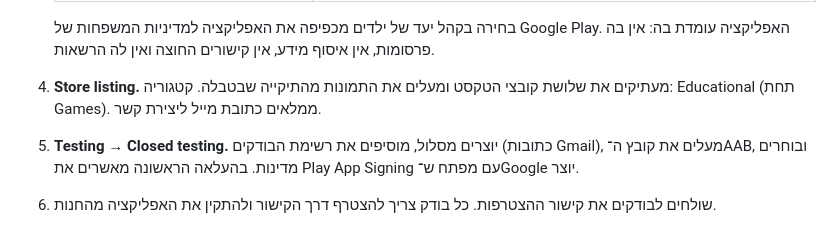
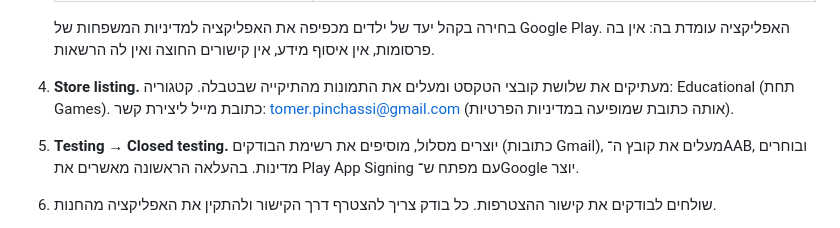
Before and after one commit to tpinchasi/MathGame, a Markdown page: docs/google-play.md, the part around the change. Rendered like a GitHub page.

Commit message:
Use the developer's email as the privacy and store contact
Co-Authored-By: Claude Fable 5.1 <noreply@anthropic.com>

```diff
--- a/docs/google-play.md
+++ b/docs/google-play.md
@@ -38,7 +38,7 @@
    | Government apps, Financial features, Health | לא רלוונטי |
 
    בחירה בקהל יעד של ילדים מכפיפה את האפליקציה למדיניות המשפחות של Google Play. האפליקציה עומדת בה: אין בה פרסומות, אין איסוף מידע, אין קישורים החוצה ואין לה הרשאות.
-4. **Store listing.** מעתיקים את שלושת קובצי הטקסט ומעלים את התמונות מהתיקייה שבטבלה. קטגוריה: Educational (תחת Games). ממלאים כתובת מייל ליצירת קשר.
+4. **Store listing.** מעתיקים את שלושת קובצי הטקסט ומעלים את התמונות מהתיקייה שבטבלה. קטגוריה: Educational (תחת Games). כתובת מייל ליצירת קשר: tomer.pinchassi@gmail.com (אותה כתובת שמופיעה במדיניות הפרטיות).
 5. **Testing → Closed testing.** יוצרים מסלול, מוסיפים את רשימת הבודקים (כתובות Gmail), מעלים את קובץ ה־AAB, ובוחרים מדינות. בהעלאה הראשונה מאשרים את Play App Signing עם מפתח ש־Google יוצר.
 6. שולחים לבודקים את קישור ההצטרפות. כל בודק צריך להצטרף דרך הקישור ולהתקין את האפליקציה מהחנות.
 7. אחרי 14 יום עם 12 בודקים לפחות: **Apply for production** בלוח הבקרה, ואז יוצרים גרסת Production מאותו AAB.
```
Also changed, not shown: PRIVACY.md (+2 -2 lines).
